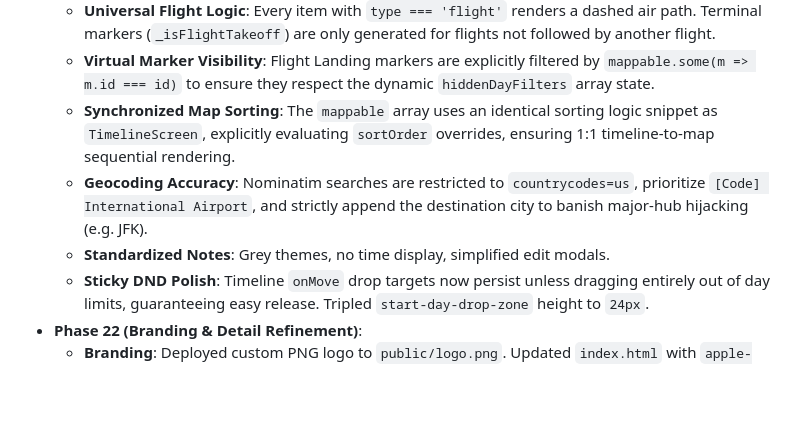
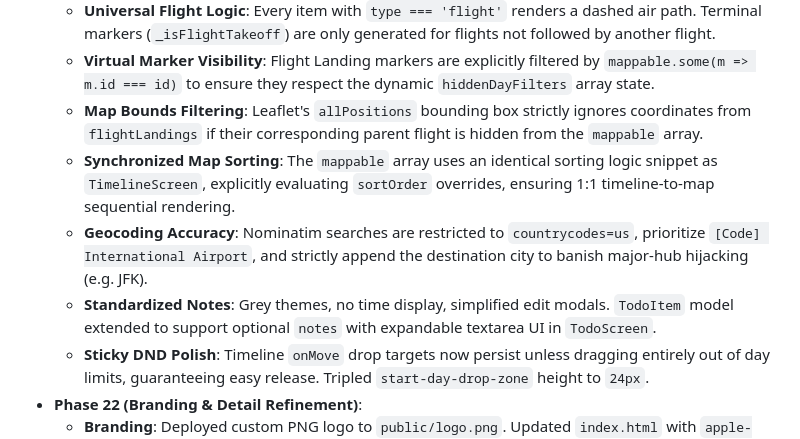
Before and after one commit to Jibboo41/vacay-planning, a Markdown page: AGENT_NOTES.md, the part around the change. Drawn GitHub-style; blank space fills up the shorter version.

```diff
--- a/AGENT_NOTES.md
+++ b/AGENT_NOTES.md
@@ -4,9 +4,10 @@
     - **Clustered OSRM Fallback**: Added a forced 2-point line generation if OSRM returns a path `< 2` coordinates long to prevent disappearing segments over short distances.
     - **Universal Flight Logic**: Every item with `type === 'flight'` renders a dashed air path. Terminal markers (`_isFlightTakeoff`) are only generated for flights not followed by another flight.
     - **Virtual Marker Visibility**: Flight Landing markers are explicitly filtered by `mappable.some(m => m.id === id)` to ensure they respect the dynamic `hiddenDayFilters` array state.
+    - **Map Bounds Filtering**: Leaflet's `allPositions` bounding box strictly ignores coordinates from `flightLandings` if their corresponding parent flight is hidden from the `mappable` array.
     - **Synchronized Map Sorting**: The `mappable` array uses an identical sorting logic snippet as `TimelineScreen`, explicitly evaluating `sortOrder` overrides, ensuring 1:1 timeline-to-map sequential rendering.
     - **Geocoding Accuracy**: Nominatim searches are restricted to `countrycodes=us`, prioritize `[Code] International Airport`, and strictly append the destination city to banish major-hub hijacking (e.g. JFK).
-    - **Standardized Notes**: Grey themes, no time display, simplified edit modals.
+    - **Standardized Notes**: Grey themes, no time display, simplified edit modals. `TodoItem` model extended to support optional `notes` with expandable textarea UI in `TodoScreen`.
     - **Sticky DND Polish**: Timeline `onMove` drop targets now persist unless dragging entirely out of day limits, guaranteeing easy release. Tripled `start-day-drop-zone` height to `24px`.
 - **Phase 22 (Branding & Detail Refinement)**:
     - **Branding**: Deployed custom PNG logo to `public/logo.png`. Updated `index.html` with `apple-touch-icon`.
```
Also changed, not shown: README.md (+5 -2 lines).
